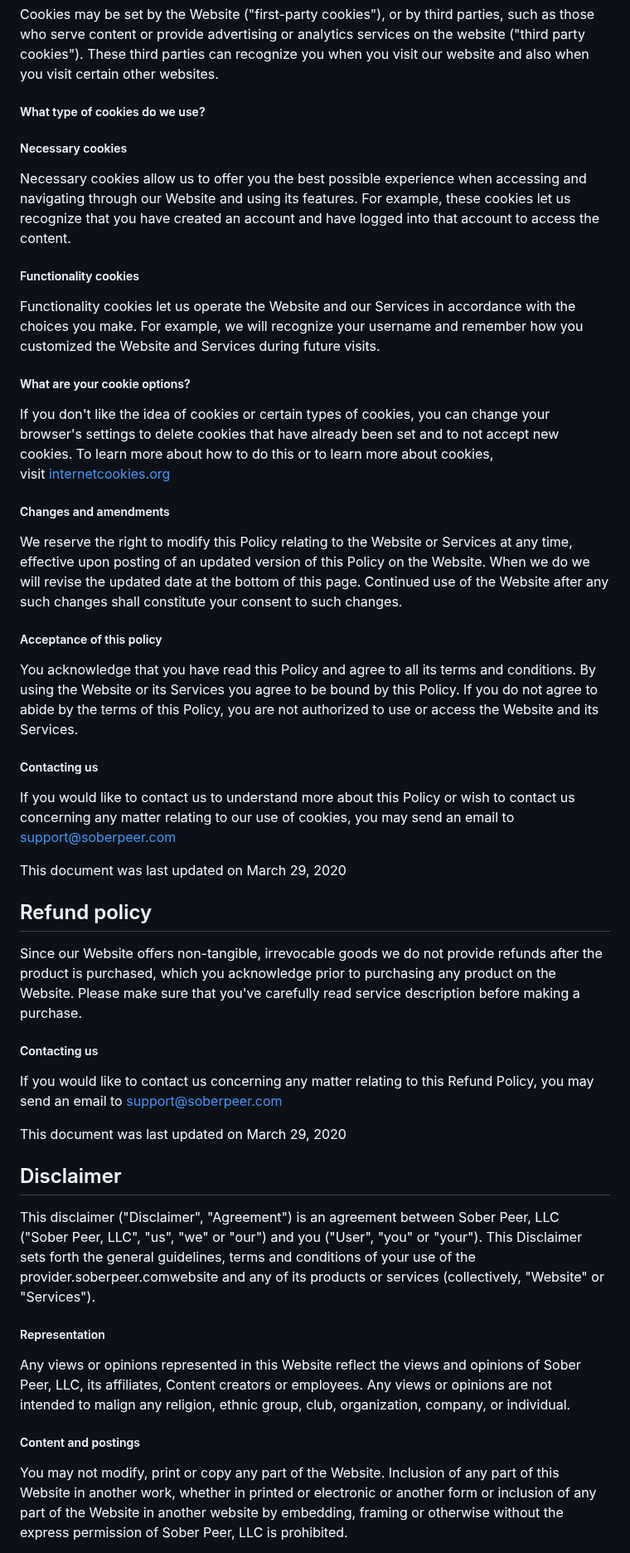
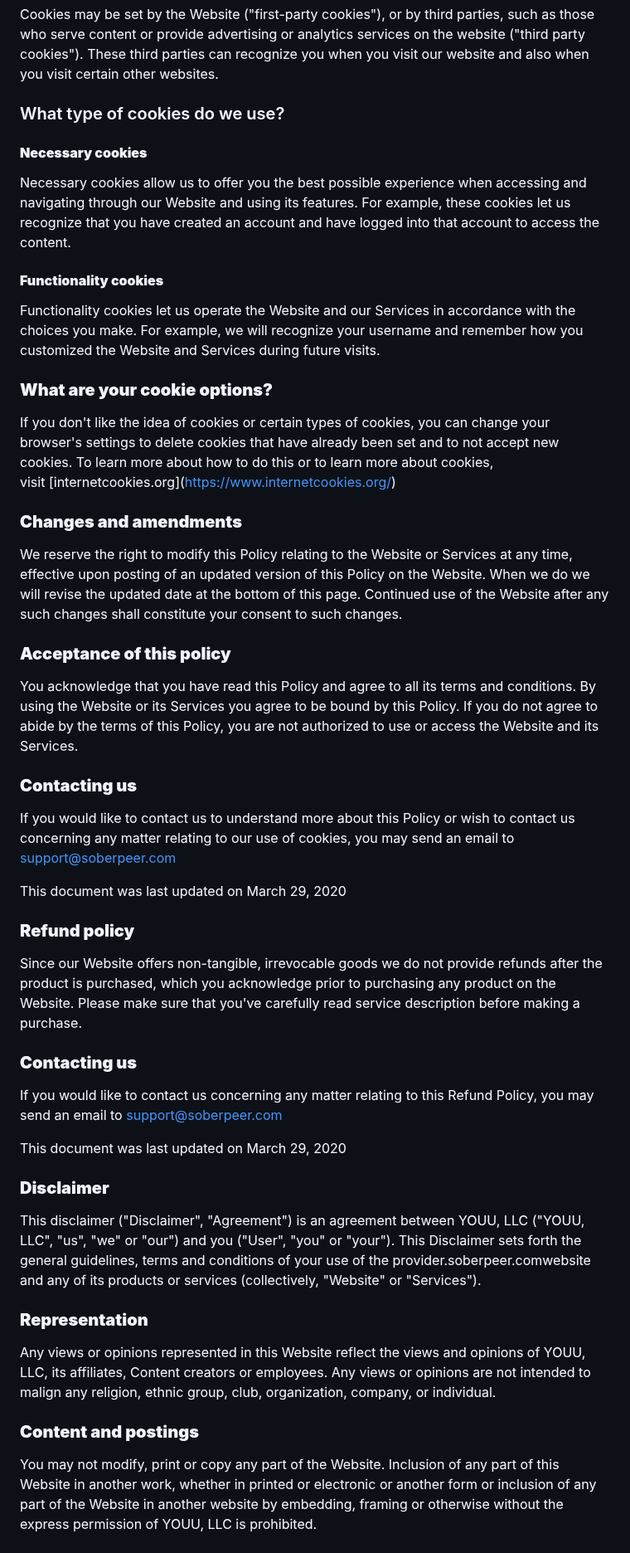
Before and after one commit to shubham-execideas/youuBlog, a Markdown page: src/terms/Terms and Conditions.md, the part around one of its changes. Shown at 83% size. Drawn GitHub-style.

Commit message:
Update Terms and Conditions “Terms and Conditions”

```diff
--- a/src/terms/Terms and Conditions.md
+++ b/src/terms/Terms and Conditions.md
@@ -152,53 +156,53 @@ Persistent cookies are used to remember your preferences within our Website and
 
 Cookies may be set by the Website ("first-party cookies"), or by third parties, such as those who serve content or provide advertising or analytics services on the website ("third party cookies"). These third parties can recognize you when you visit our website and also when you visit certain other websites.
 
-##### What type of cookies do we use?
+### What type of cookies do we use?
 
-##### Necessary cookies
+#### **Necessary cookies**
 
 Necessary cookies allow us to offer you the best possible experience when accessing and navigating through our Website and using its features. For example, these cookies let us recognize that you have created an account and have logged into that account to access the content.
 
-##### Functionality cookies
+#### **Functionality cookies**
 
 Functionality cookies let us operate the Website and our Services in accordance with the choices you make. For example, we will recognize your username and remember how you customized the Website and Services during future visits.
 
-##### What are your cookie options?
+### **What are your cookie options?**
 
-If you don't like the idea of cookies or certain types of cookies, you can change your browser's settings to delete cookies that have already been set and to not accept new cookies. To learn more about how to do this or to learn more about cookies, visit [internetcookies.org](https://www.internetcookies.org/)
+If you don't like the idea of cookies or certain types of cookies, you can change your browser's settings to delete cookies that have already been set and to not accept new cookies. To learn more about how to do this or to learn more about cookies, visit \[internetcookies.org](https://www.internetcookies.org/)
 
-##### Changes and amendments
+### **Changes and amendments**
 
 We reserve the right to modify this Policy relating to the Website or Services at any time, effective upon posting of an updated version of this Policy on the Website. When we do we will revise the updated date at the bottom of this page. Continued use of the Website after any such changes shall constitute your consent to such changes.
 
-##### Acceptance of this policy
+### **Acceptance of this policy**
 
 You acknowledge that you have read this Policy and agree to all its terms and conditions. By using the Website or its Services you agree to be bound by this Policy. If you do not agree to abide by the terms of this Policy, you are not authorized to use or access the Website and its Services.
 
-##### Contacting us
+### **Contacting us**
 
 If you would like to contact us to understand more about this Policy or wish to contact us concerning any matter relating to our use of cookies, you may send an email to support@soberpeer.com
 
 This document was last updated on March 29, 2020
 
-## Refund policy
+### **Refund policy**
 
 Since our Website offers non-tangible, irrevocable goods we do not provide refunds after the product is purchased, which you acknowledge prior to purchasing any product on the Website. Please make sure that you've carefully read service description before making a purchase.
 
-##### Contacting us
+### **Contacting us**
 
 If you would like to contact us concerning any matter relating to this Refund Policy, you may send an email to support@soberpeer.com
 
 This document was last updated on March 29, 2020
 
-## Disclaimer
+### **Disclaimer**
 
-This disclaimer ("Disclaimer", "Agreement") is an agreement between Sober Peer, LLC ("Sober Peer, LLC", "us", "we" or "our") and you ("User", "you" or "your"). This Disclaimer sets forth the general guidelines, terms and conditions of your use of the provider.soberpeer.comwebsite and any of its products or services (collectively, "Website" or "Services").
+This disclaimer ("Disclaimer", "Agreement") is an agreement between YOUU, LLC ("YOUU, LLC", "us", "we" or "our") and you ("User", "you" or "your"). This Disclaimer sets forth the general guidelines, terms and conditions of your use of the provider.soberpeer.comwebsite and any of its products or services (collectively, "Website" or "Services").
 
-##### Representation
+### **Representation**
 
-Any views or opinions represented in this Website reflect the views and opinions of Sober Peer, LLC, its affiliates, Content creators or employees. Any views or opinions are not intended to malign any religion, ethnic group, club, organization, company, or individual.
+Any views or opinions represented in this Website reflect the views and opinions of YOUU, LLC, its affiliates, Content creators or employees. Any views or opinions are not intended to malign any religion, ethnic group, club, organization, company, or individual.
 
-##### Content and postings
+### **Content and postings**
 
-You may not modify, print or copy any part of the Website. Inclusion of any part of this Website in another work, whether in printed or electronic or another form or inclusion of any part of the Website in another website by embedding, framing or otherwise without the express permission of Sober Peer, LLC is prohibited.
+You may not modify, print or copy any part of the Website. Inclusion of any part of this Website in another work, whether in printed or electronic or another form or inclusion of any part of the Website in another website by embedding, framing or otherwise without the express permission of YOUU, LLC is prohibited.
 
```
Also changed, not shown: other parts of src/terms/Terms and Conditions.md (+69 -63 lines).
